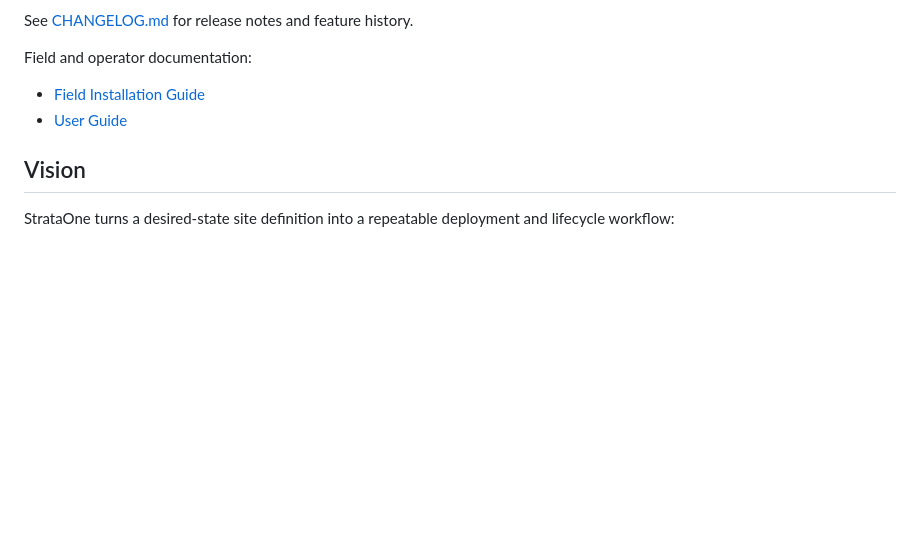
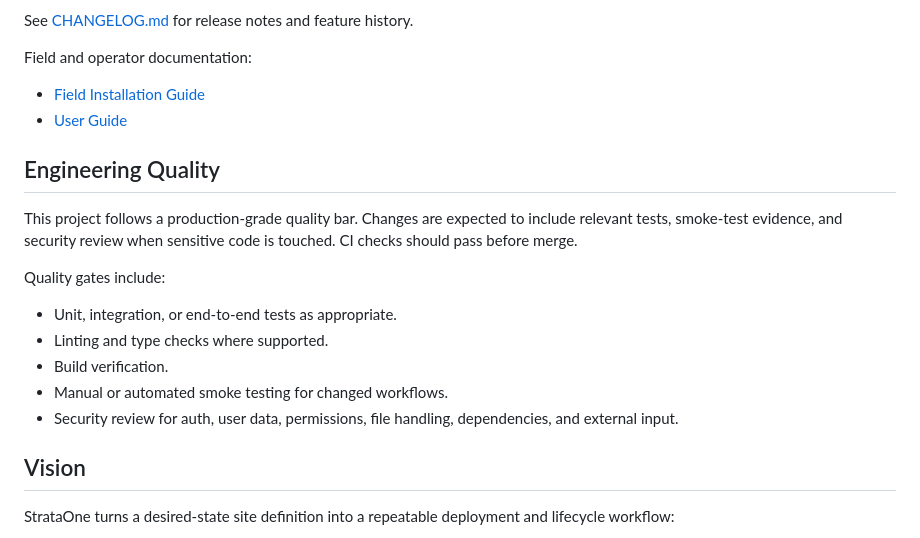
Before and after one commit to VirtuArchitect/StrataOne, a Markdown page: README.md, the part around the change. GitHub-like rendering; blank space fills up the shorter version.

Commit message:
Add engineering quality section to README
Added a section on engineering quality standards and expectations for project contributions.

```diff
--- a/README.md
+++ b/README.md
@@ -10,6 +10,21 @@ Field and operator documentation:
 
 - [Field Installation Guide](docs/FIELD_INSTALLATION_GUIDE.md)
 - [User Guide](docs/USER_GUIDE.md)
+
+## Engineering Quality
+
+This project follows a production-grade quality bar. Changes are expected to
+include relevant tests, smoke-test evidence, and security review when sensitive
+code is touched. CI checks should pass before merge.
+
+Quality gates include:
+
+- Unit, integration, or end-to-end tests as appropriate.
+- Linting and type checks where supported.
+- Build verification.
+- Manual or automated smoke testing for changed workflows.
+- Security review for auth, user data, permissions, file handling,
+  dependencies, and external input.
 
 ## Vision
 
```
